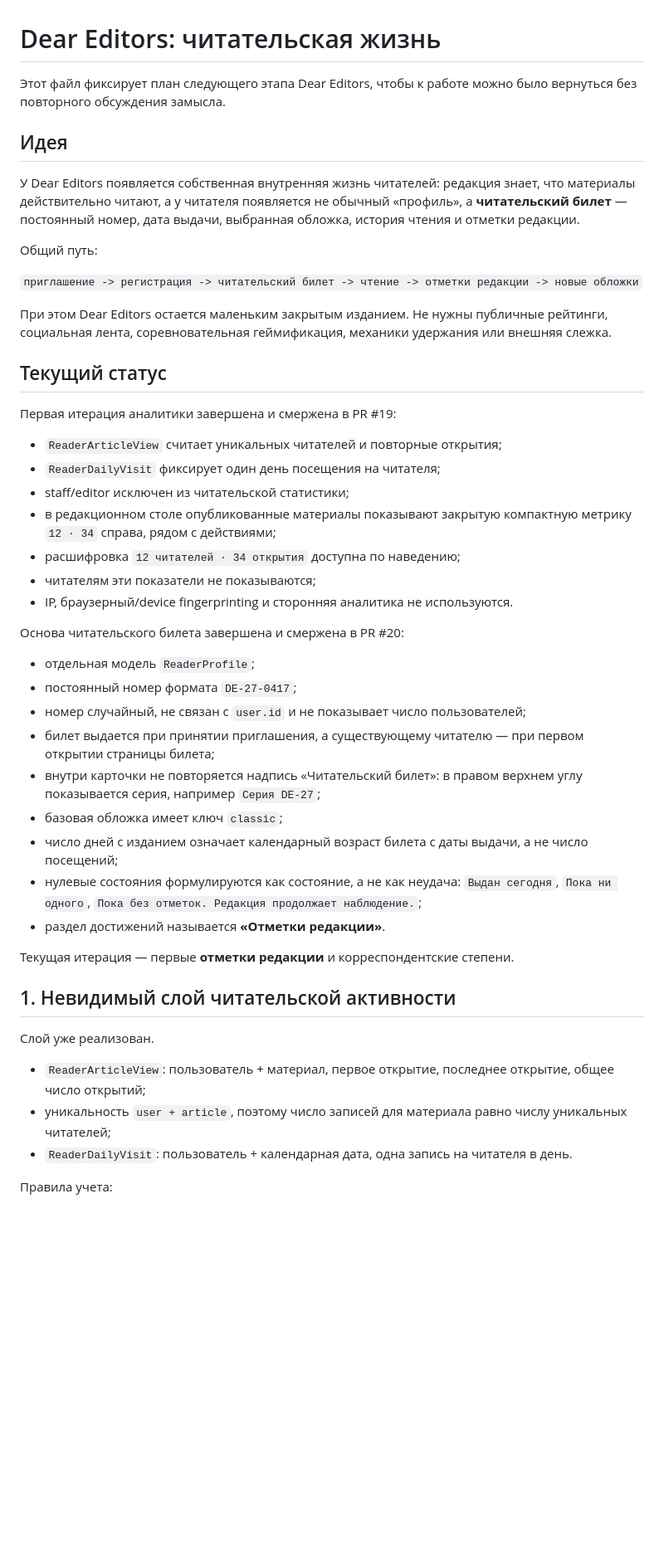
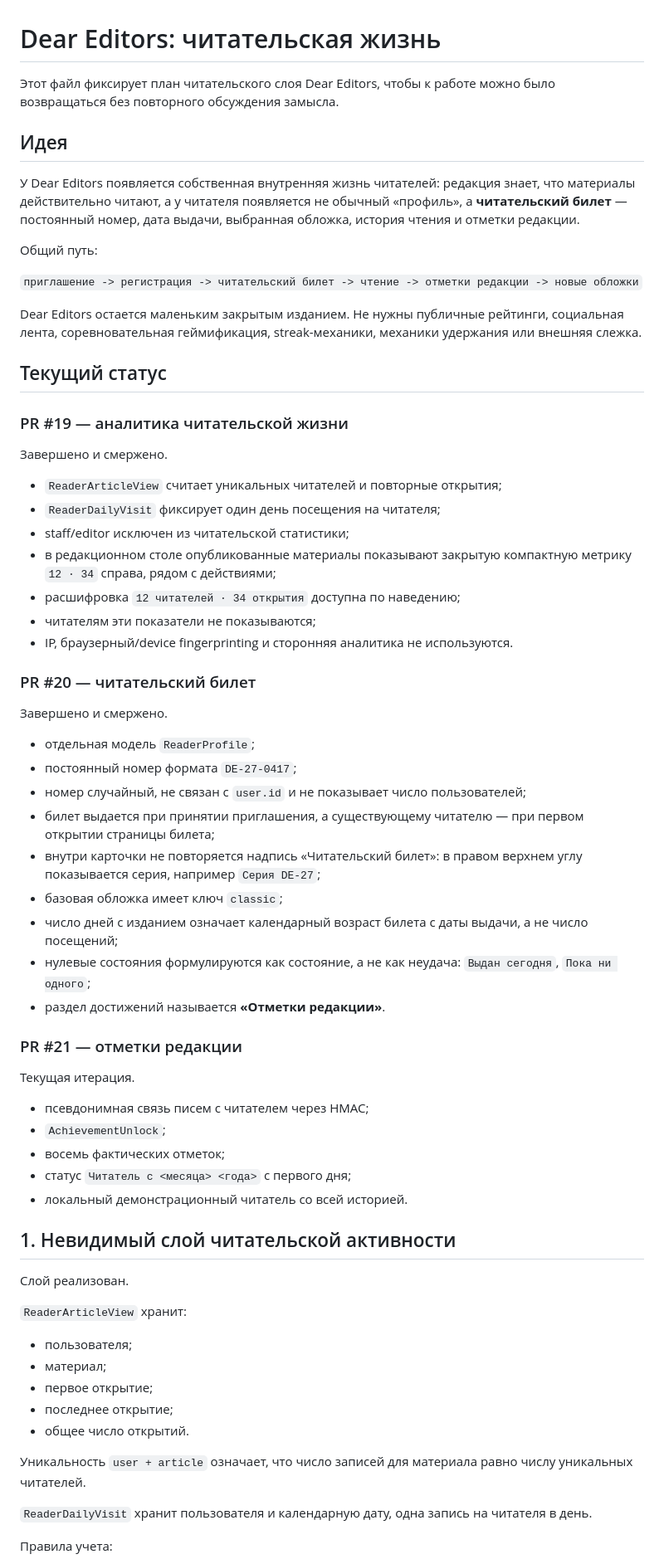
Before and after one commit to ikazman/deareditors, a Markdown page: READER_ROADMAP.md, the part around one of its changes. Shown at 83% size. Rendered like a GitHub page; blank space fills up the shorter version.

```diff
--- a/READER_ROADMAP.md
+++ b/READER_ROADMAP.md
@@ -1,6 +1,6 @@
 # Dear Editors: читательская жизнь
 
-Этот файл фиксирует план следующего этапа Dear Editors, чтобы к работе можно было вернуться без повторного обсуждения замысла.
+Этот файл фиксирует план читательского слоя Dear Editors, чтобы к работе можно было возвращаться без повторного обсуждения замысла.
 
 ## Идея
 
@@ -10,11 +10,13 @@
 
 `приглашение -> регистрация -> читательский билет -> чтение -> отметки редакции -> новые обложки`
 
-При этом Dear Editors остается маленьким закрытым изданием. Не нужны публичные рейтинги, социальная лента, соревновательная геймификация, механики удержания или внешняя слежка.
+Dear Editors остается маленьким закрытым изданием. Не нужны публичные рейтинги, социальная лента, соревновательная геймификация, streak-механики, механики удержания или внешняя слежка.
 
 ## Текущий статус
 
-Первая итерация аналитики завершена и смержена в PR #19:
+### PR #19 — аналитика читательской жизни
+
+Завершено и смержено.
 
 - `ReaderArticleView` считает уникальных читателей и повторные открытия;
 - `ReaderDailyVisit` фиксирует один день посещения на читателя;
@@ -24,7 +26,9 @@
 - читателям эти показатели не показываются;
 - IP, браузерный/device fingerprinting и сторонняя аналитика не используются.
 
-Основа читательского билета завершена и смержена в PR #20:
+### PR #20 — читательский билет
+
+Завершено и смержено.
 
 - отдельная модель `ReaderProfile`;
 - постоянный номер формата `DE-27-0417`;
@@ -33,18 +37,34 @@
 - внутри карточки не повторяется надпись «Читательский билет»: в правом верхнем углу показывается серия, например `Серия DE-27`;
 - базовая обложка имеет ключ `classic`;
 - число дней с изданием означает календарный возраст билета с даты выдачи, а не число посещений;
-- нулевые состояния формулируются как состояние, а не как неудача: `Выдан сегодня`, `Пока ни одного`, `Пока без отметок. Редакция продолжает наблюдение.`;
+- нулевые состояния формулируются как состояние, а не как неудача: `Выдан сегодня`, `Пока ни одного`;
 - раздел достижений называется **«Отметки редакции»**.
 
-Текущая итерация — первые **отметки редакции** и корреспондентские степени.
+### PR #21 — отметки редакции
+
+Текущая итерация.
+
+- псевдонимная связь писем с читателем через HMAC;
+- `AchievementUnlock`;
+- восемь фактических отметок;
+- статус `Читатель с <месяца> <года>` с первого дня;
+- локальный демонстрационный читатель со всей историей.
 
 ## 1. Невидимый слой читательской активности
 
-Слой уже реализован.
+Слой реализован.
 
-- `ReaderArticleView`: пользователь + материал, первое открытие, последнее открытие, общее число открытий;
-- уникальность `user + article`, поэтому число записей для материала равно числу уникальных читателей;
-- `ReaderDailyVisit`: пользователь + календарная дата, одна запись на читателя в день.
+`ReaderArticleView` хранит:
+
+- пользователя;
+- материал;
+- первое открытие;
+- последнее открытие;
+- общее число открытий.
+
+Уникальность `user + article` означает, что число записей для материала равно числу уникальных читателей.
+
+`ReaderDailyVisit` хранит пользователя и календарную дату, одна запись на читателя в день.
 
 Правила учета:
 
```
Also changed, not shown: other parts of READER_ROADMAP.md (+67 -28 lines).
